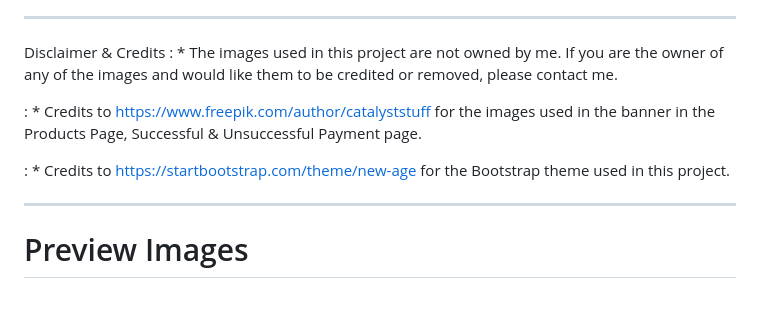
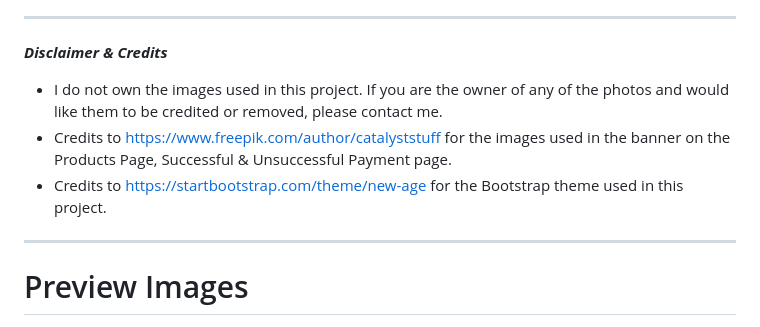
Before and after one commit to PingulGab/SIA_PawrSaleWebsite, a Markdown page: readme.md, the part around one of its changes. Drawn GitHub-style; blank space fills up the shorter version.

```diff
--- a/readme.md
+++ b/readme.md
@@ -42,12 +42,10 @@ After preparing the needed components:
 
 ---
 
-Disclaimer & Credits
-: \* The images used in this project are not owned by me. If you are the owner of any of the images and would like them to be credited or removed, please contact me.
-
-: \* Credits to https://www.freepik.com/author/catalyststuff for the images used in the banner in the Products Page, Successful & Unsuccessful Payment page.
-
-: \* Credits to https://startbootstrap.com/theme/new-age for the Bootstrap theme used in this project.
+**_Disclaimer & Credits_**
+* I do not own the images used in this project. If you are the owner of any of the photos and would like them to be credited or removed, please contact me.
+* Credits to https://www.freepik.com/author/catalyststuff for the images used in the banner on the Products Page, Successful & Unsuccessful Payment page.
+* Credits to https://startbootstrap.com/theme/new-age for the Bootstrap theme used in this project.
 
 ---
 
```
Also changed, not shown: other parts of readme.md (+11 -11 lines).
